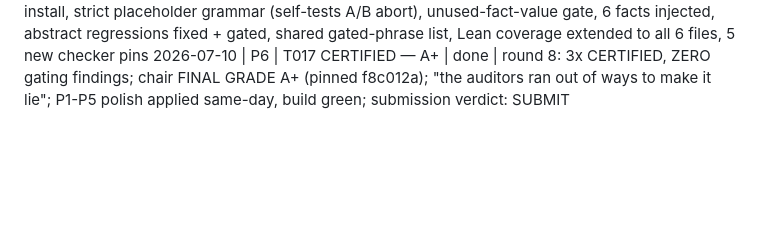
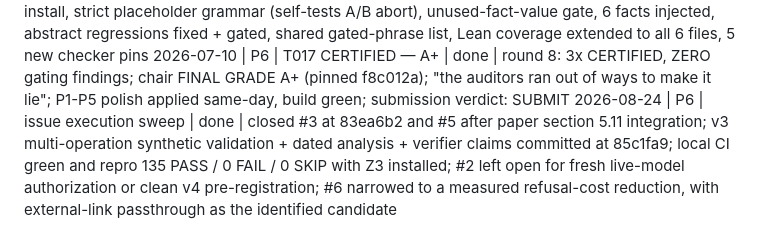
Before and after one commit to wms2537/aix, a Markdown page: research-log/progress.md, the part around the change. Rendered like a GitHub page; blank space fills up the shorter version.

Commit message:
docs(log): record issue execution sweep

```diff
--- a/research-log/progress.md
+++ b/research-log/progress.md
@@ -37,3 +37,4 @@
 2026-07-10 | P6 | accreted prose re-engineered | done | abstract rewritten clean (579 -> 318 words, 3 paragraphs, facts-injected); §5.9 patch seam repaired; differential numbers deduped (full accounting canonical at Thm 7, claims/§6 reference it); fail-closed build green (19pp), independent checker green
 2026-07-10 | P6 | T016 round 7 + system hardening | done | chair A- (science ungated since r4; pipeline holes H1-H5 reproduced by panel); ALL closed by mechanism and TESTED: consistency guard (tamper -> checker FAIL, self-test C), atomic staging install, strict placeholder grammar (self-tests A/B abort), unused-fact-value gate, 6 facts injected, abstract regressions fixed + gated, shared gated-phrase list, Lean coverage extended to all 6 files, 5 new checker pins
 2026-07-10 | P6 | T017 CERTIFIED — A+ | done | round 8: 3x CERTIFIED, ZERO gating findings; chair FINAL GRADE A+ (pinned f8c012a); "the auditors ran out of ways to make it lie"; P1-P5 polish applied same-day, build green; submission verdict: SUBMIT
+2026-08-24 | P6 | issue execution sweep | done | closed #3 at 83ea6b2 and #5 after paper section 5.11 integration; v3 multi-operation synthetic validation + dated analysis + verifier claims committed at 85c1fa9; local CI green and repro 135 PASS / 0 FAIL / 0 SKIP with Z3 installed; #2 left open for fresh live-model authorization or clean v4 pre-registration; #6 narrowed to a measured refusal-cost reduction, with external-link passthrough as the identified candidate
```
